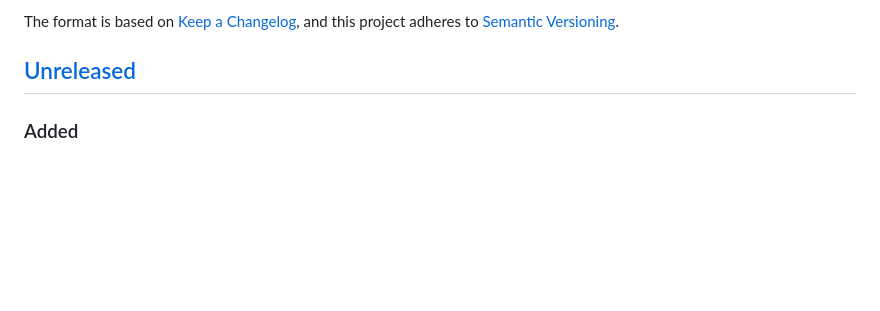
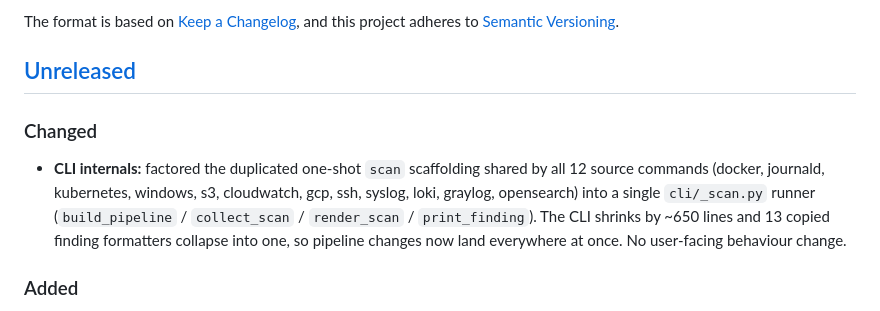
Before and after one commit to adityabhatt205/LogLens, a Markdown page: CHANGELOG.md, the part around the change. GitHub-like rendering; blank space fills up the shorter version.

Commit message:
docs(changelog): note the shared scan-runner CLI refactor

```diff
--- a/CHANGELOG.md
+++ b/CHANGELOG.md
@@ -6,6 +6,15 @@ The format is based on [Keep a Changelog](https://keepachangelog.com/en/1.1.0/),
 and this project adheres to [Semantic Versioning](https://semver.org/spec/v2.0.0.html).
 
 ## [Unreleased]
+
+### Changed
+- **CLI internals:** factored the duplicated one-shot `scan` scaffolding shared
+  by all 12 source commands (docker, journald, kubernetes, windows, s3,
+  cloudwatch, gcp, ssh, syslog, loki, graylog, opensearch) into a single
+  `cli/_scan.py` runner (`build_pipeline` / `collect_scan` / `render_scan` /
+  `print_finding`). The CLI shrinks by ~650 lines and 13 copied finding
+  formatters collapse into one, so pipeline changes now land everywhere at once.
+  No user-facing behaviour change.
 
 ### Added
 - **`scan --json`:** emit the scan result as a single JSON object (format, event
```
